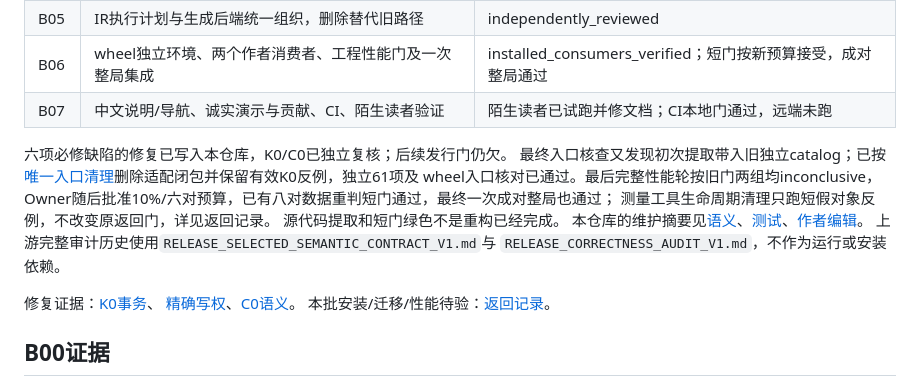
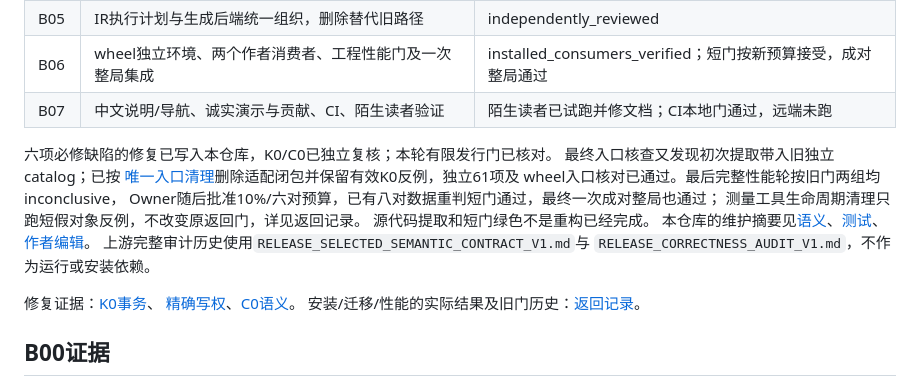
Before and after one commit to Lanceloia/NomosEngine2-release, a Markdown page: docs/RECONSTRUCTION.md, the part around the change. Drawn GitHub-style.

```diff
--- a/docs/RECONSTRUCTION.md
+++ b/docs/RECONSTRUCTION.md
@@ -27,7 +27,7 @@
 | B06 | wheel独立环境、两个作者消费者、工程性能门及一次整局集成 | installed_consumers_verified；短门按新预算接受，成对整局通过 |
 | B07 | 中文说明/导航、诚实演示与贡献、CI、陌生读者验证 | 陌生读者已试跑并修文档；CI本地门通过，远端未跑 |
 
-六项必修缺陷的修复已写入本仓库，K0/C0已独立复核；后续发行门仍欠。
+六项必修缺陷的修复已写入本仓库，K0/C0已独立复核；本轮有限发行门已核对。
 最终入口核查又发现初次提取带入旧独立catalog；已按
 [唯一入口清理](CURRENT_ENTRY_HARD_CUT.md)删除适配闭包并保留有效K0反例，独立61项及
 wheel入口核对已通过。最后完整性能轮按旧门两组均inconclusive，
@@ -40,7 +40,7 @@ Owner随后批准10%/六对预算，已有八对数据重判短门通过，最
 
 修复证据：[K0事务](KERNEL_TRANSACTION_REPAIR.md)、
 [精确写权](OWNER_WRITE_AUTHORITY.md)、[C0语义](C0_SEMANTIC_REPAIR.md)。
-本批安装/迁移/性能待验：[返回记录](INSTALLATION_AND_PERFORMANCE_STATUS.md)。
+安装/迁移/性能的实际结果及旧门历史：[返回记录](INSTALLATION_AND_PERFORMANCE_STATUS.md)。
 
 ## B00证据
 
```
Also changed, not shown: docs/RELEASE_BASELINE_CLOSURE.md (+6 -1 lines).
